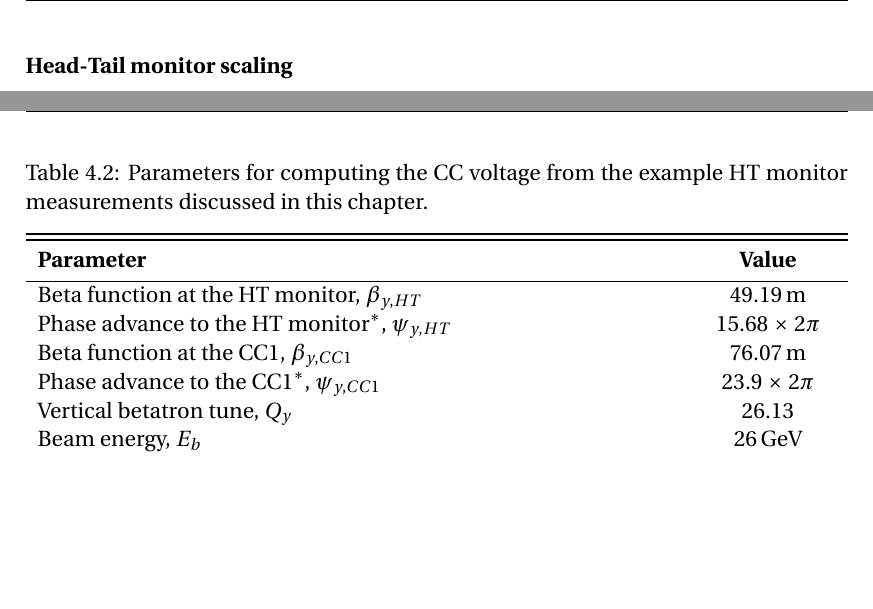
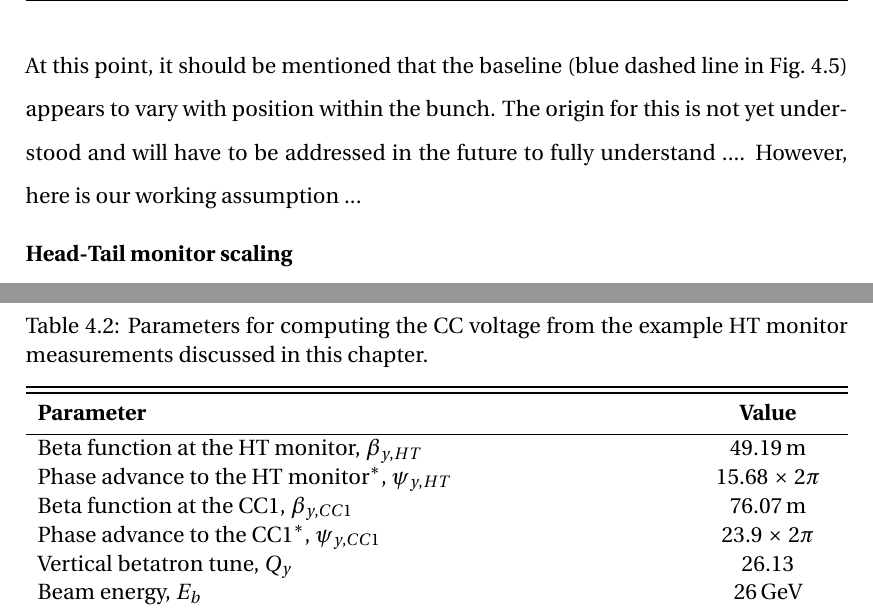
Before and after one commit to natriant/PhD_thesis, a LaTeX thesis (main.tex, which reads chapters/chapter04.tex): two parts of pages 30 and 32 of 90, joined at a grey line, cut at the place of the change, the shorter picture padded with empty space. The pictures show the PDF file main.pdf that the author committed with the source.

Commit message:
try to update the lines about the assymetric resnse of the ht monitor to the beam

```diff
--- a/chapters/chapter04.tex
+++ b/chapters/chapter04.tex
@@ -139,6 +139,8 @@ For the $\CC$ experiments a reference measurement had first to be made with the
        \label{fig:HT_baseline_correction_measurements_2D}
 \end{figure}
 
+At this point, it should be mentioned that the baseline (blue dashed line in Fig.~\ref{fig:HT_baseline_correction}) appears to vary with position within the bunch. The origin for this is not yet understood and will have to be addressed in the future to fully understand .... However, here is our working assumption ...
+
 \normalsize{\textbf{Head-Tail monitor scaling}}\\
 The last step to make the HT acquisitions meaningful is to convert the measured intra bunch offset (the mean of the difference signals following phase synchronisation and baseline correction) from arbitrary units to millimeters. The scaling is achieved by dividing by the mean of the sum signals (which is a function of the position along the bunch and is calculated for each point individually over many turns) after the synchronisation and with a normalisation factor which is provided by the calibration of the HT monitor~\cite{PhysRevAccelBeams.22.112803}. The normalisation factor for the SPS was measured at 0.1052 in 2018~\cite{HT_calibration_2018}. Figure~\ref{fig:HT_baseline_correction_crabbing_mm} shows the intra-bunch offset from the $\CC$ kick in millimeters and after the baseline correction.
 
```
Also changed, not shown: main.pdf, 1 other file.
